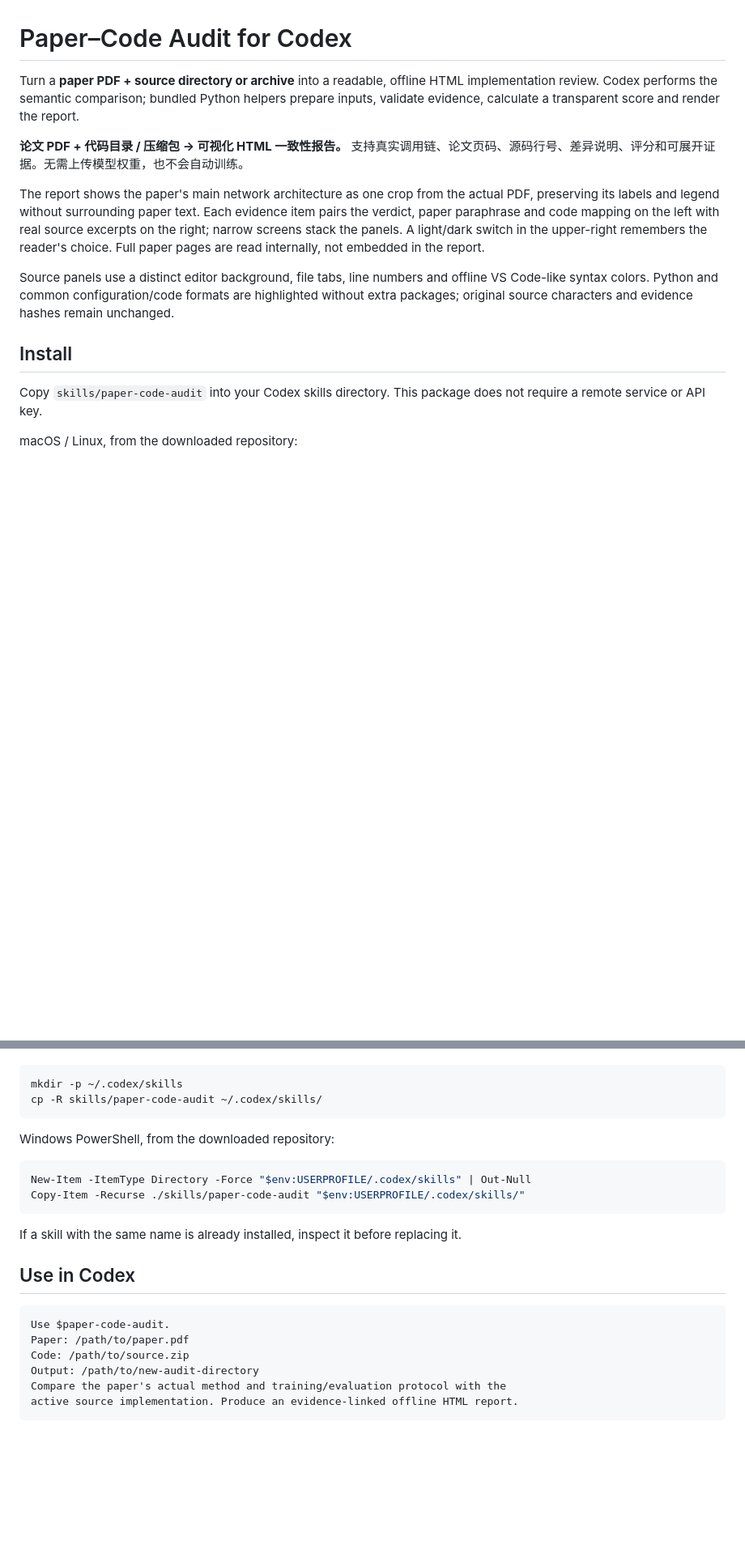
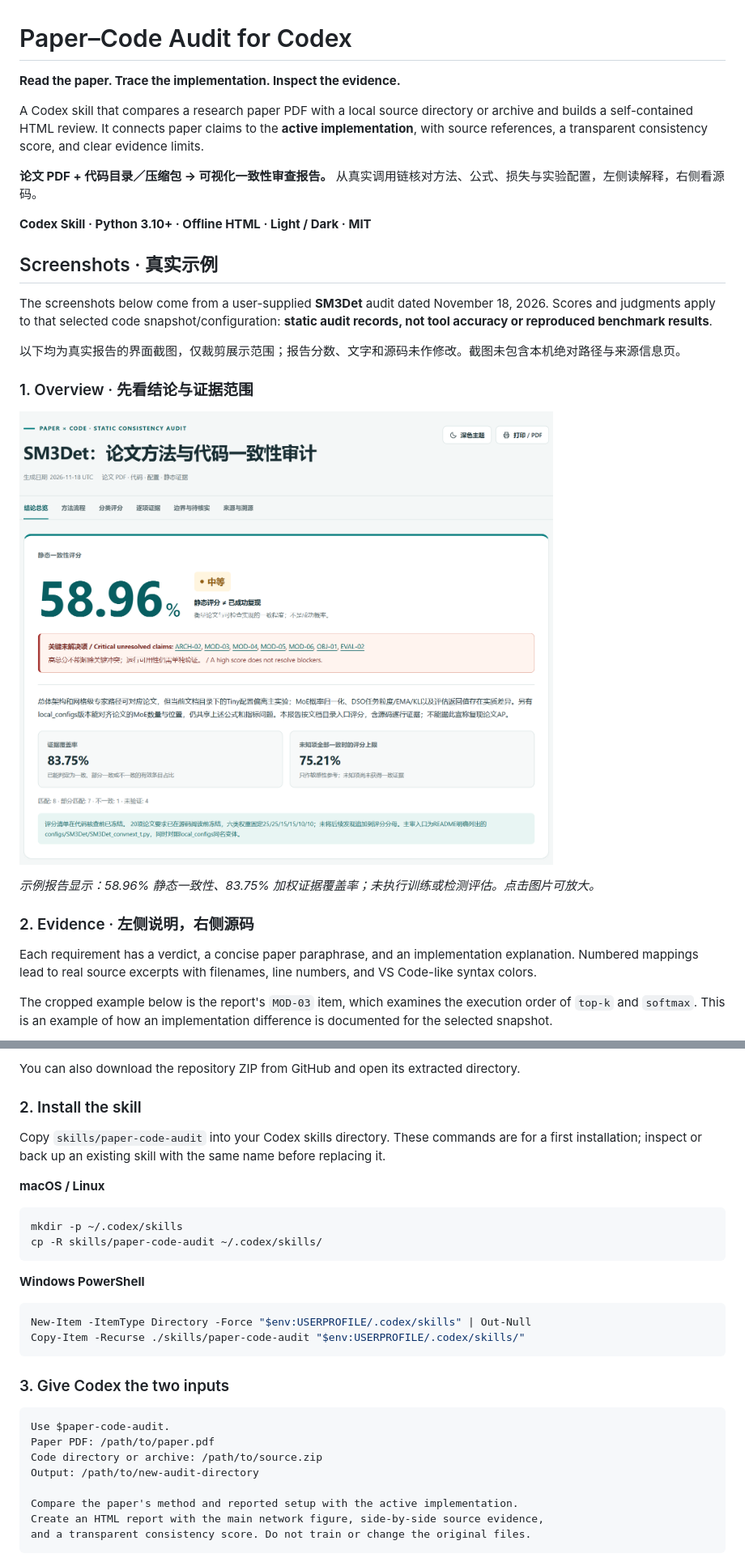
Before and after one commit to PolarisFTL/paper-code-audit-skill, a Markdown page: README.md, 2 parts joined by grey strips. Shown at 81% size. GitHub-like rendering; pictures changed too: docs/images/sm3det-overview.png (added); blank space fills up the shorter version.

````diff
--- a/README.md
+++ b/README.md
@@ -1,15 +1,28 @@
 # Paper–Code Audit for Codex
 
-Turn a **paper PDF + source directory or archive** into a readable, offline HTML implementation review. Codex performs the semantic comparison; bundled Python helpers prepare inputs, validate evidence, calculate a transparent score and render the report.
+**Read the paper. Trace the implementation. Inspect the evidence.**
 
-**论文 PDF + 代码目录 / 压缩包 → 可视化 HTML 一致性报告。** 支持真实调用链、论文页码、源码行号、差异说明、评分和可展开证据。无需上传模型权重，也不会自动训练。
+A Codex skill that compares a research paper PDF with a local source directory or archive and builds a self-contained HTML review. It connects paper claims to the **active implementation**, with source references, a transparent consistency score, and clear evidence limits.
 
-The report shows the paper's main network architecture as one crop from the actual PDF, preserving its labels and legend without surrounding paper text. Each evidence item pairs the verdict, paper paraphrase and code mapping on the left with real source excerpts on the right; narrow screens stack the panels. A light/dark switch in the upper-right remembers the reader's choice. Full paper pages are read internally, not embedded in the report.
+**论文 PDF + 代码目录／压缩包 → 可视化一致性审查报告。** 从真实调用链核对方法、公式、损失与实验配置，左侧读解释，右侧看源码。
 
-Source panels use a distinct editor background, file tabs, line numbers and offline VS Code-like syntax colors. Python and common configuration/code formats are highlighted without extra packages; original source characters and evidence hashes remain unchanged.
+**Codex Skill · Python 3.10+ · Offline HTML · Light / Dark · MIT**
 
-## Install
+## Screenshots · 真实示例
 
-Copy `skills/paper-code-audit` into your Codex skills directory. This package does not require a remote service or API key.
+The screenshots below come from a user-supplied **SM3Det** audit dated November 18, 2026. Scores and judgments apply to that selected code snapshot/configuration: **static audit records, not tool accuracy or reproduced benchmark results**.
 
-macOS / Linux, from the downloaded repository:
+以下均为真实报告的界面截图，仅裁剪展示范围；报告分数、文字和源码未作修改。截图未包含本机绝对路径与来源信息页。
+
+### 1. Overview · 先看结论与证据范围
+
+[![SM3Det audit overview with consistency score, weighted coverage, and unresolved requirements](docs/images/sm3det-overview.png)](docs/images/sm3det-overview.png)
+
+*示例报告显示：58.96% 静态一致性、83.75% 加权证据覆盖率；未执行训练或检测评估。点击图片可放大。*
+
+### 2. Evidence · 左侧说明，右侧源码
+
+Each requirement has a verdict, a concise paper paraphrase, and an implementation explanation. Numbered mappings lead to real source excerpts with filenames, line numbers, and VS Code-like syntax colors.
+
+The cropped example below is the report's `MOD-03` item, which examines the execution order of `top-k` and `softmax`. This is an example of how an implementation difference is documented for the selected snapshot.
+
@@ -16,26 +59,33 @@ macOS / Linux, from the downloaded repository:
+You can also download the repository ZIP from GitHub and open its extracted directory.
+
+### 2. Install the skill
+
+Copy `skills/paper-code-audit` into your Codex skills directory. These commands are for a first installation; inspect or back up an existing skill with the same name before replacing it.
+
+**macOS / Linux**
 
 ```bash
 mkdir -p ~/.codex/skills
 cp -R skills/paper-code-audit ~/.codex/skills/
 ```
 
-Windows PowerShell, from the downloaded repository:
+**Windows PowerShell**
 
 ```powershell
 New-Item -ItemType Directory -Force "$env:USERPROFILE/.codex/skills" | Out-Null
 Copy-Item -Recurse ./skills/paper-code-audit "$env:USERPROFILE/.codex/skills/"
 ```
 
-If a skill with the same name is already installed, inspect it before replacing it.
-
-## Use in Codex
+### 3. Give Codex the two inputs
 
 ```text
 Use $paper-code-audit.
-Paper: /path/to/paper.pdf
-Code: /path/to/source.zip
+Paper PDF: /path/to/paper.pdf
+Code directory or archive: /path/to/source.zip
 Output: /path/to/new-audit-directory
-Compare the paper's actual method and training/evaluation protocol with the
-active source implementation. Produce an evidence-linked offline HTML report.
+
+Compare the paper's method and reported setup with the active implementation.
+Create an HTML report with the main network figure, side-by-side source evidence,
+and a transparent consistency score. Do not train or change the original files.
 ```
 
````
Also changed, not shown: other parts of README.md (+70 -23 lines), docs/images/sm3det-evidence-dark.png (added), docs/images/sm3det-evidence-light.png (added).
